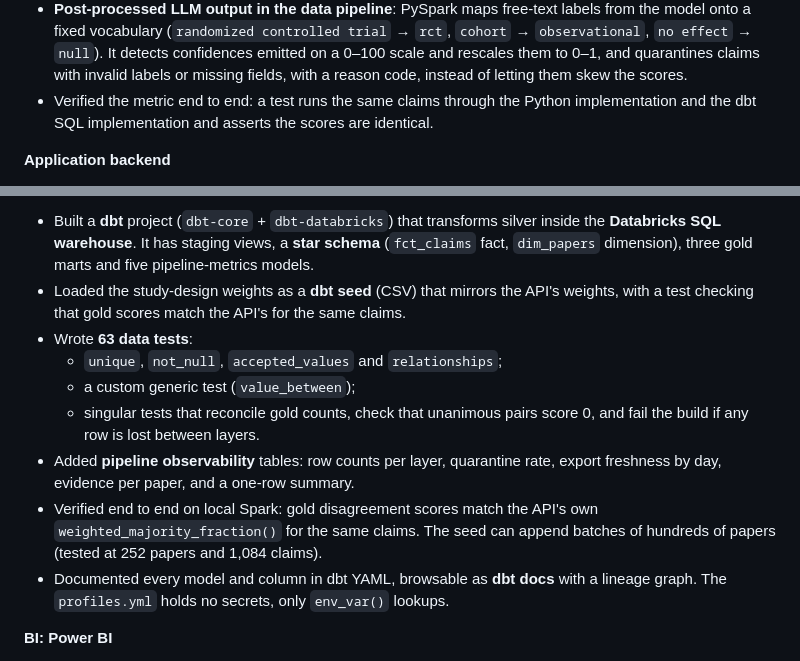
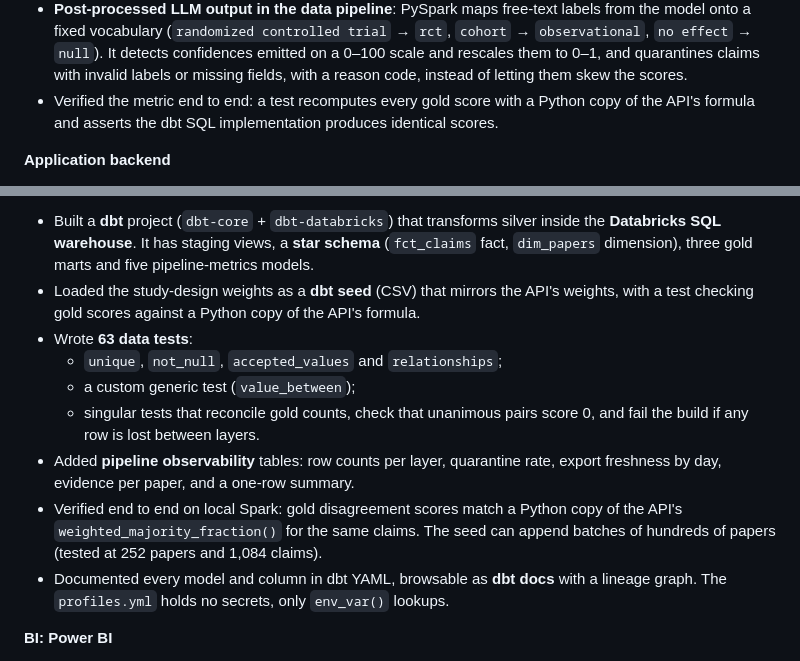
Before and after one commit to armita-jamshidi/AI_powered_literature_review_engine, a Markdown page: README.md, 2 parts joined by grey strips. GitHub-like rendering.

```diff
--- a/README.md
+++ b/README.md
@@ -32,7 +32,7 @@ Evidentia reads research papers, pulls out what each one claims, and shows where
 - Added a seeded, deterministic fallback embedding (NumPy `default_rng(42)`), so the whole pipeline runs reproducibly offline without an API key.
 - Designed an **evidence-aggregation metric**: a **study-design-weighted majority vote**. Each claim votes for its result with a weight from an evidence hierarchy (RCT 1.0, quasi-experimental 0.8, observational 0.6, case-control 0.5, cross-sectional 0.45, case report 0.3). Disagreement is `1 − (winning weight / total weight)`: 0 when every study agrees, at most 0.75 with four outcomes. The unweighted version is reported alongside it, to show what design-weighting changes.
 - **Post-processed LLM output in the data pipeline**: PySpark maps free-text labels from the model onto a fixed vocabulary (`randomized controlled trial` → `rct`, `cohort` → `observational`, `no effect` → `null`). It detects confidences emitted on a 0–100 scale and rescales them to 0–1, and quarantines claims with invalid labels or missing fields, with a reason code, instead of letting them skew the scores.
-- Verified the metric end to end: a test runs the same claims through the Python implementation and the dbt SQL implementation and asserts the scores are identical.
+- Verified the metric end to end: a test recomputes every gold score with a Python copy of the API's formula and asserts the dbt SQL implementation produces identical scores.
 
 **Application backend**
 - Built a **FastAPI** backend whose `POST /ingest` returns immediately and runs parsing, embedding, extraction and clustering as a background **`asyncio`** task. A failing paper is marked `failed` with its error and never blocks the others.
@@ -65,13 +65,13 @@ Evidentia reads research papers, pulls out what each one claims, and shows where
 
 **Gold layer: ELT with dbt on Databricks**
 - Built a **dbt** project (`dbt-core` + `dbt-databricks`) that transforms silver inside the **Databricks SQL warehouse**. It has staging views, a **star schema** (`fct_claims` fact, `dim_papers` dimension), three gold marts and five pipeline-metrics models.
-- Loaded the study-design weights as a **dbt seed** (CSV) that mirrors the API's weights, with a test checking that gold scores match the API's for the same claims.
+- Loaded the study-design weights as a **dbt seed** (CSV) that mirrors the API's weights, with a test checking gold scores against a Python copy of the API's formula.
 - Wrote **63 data tests**:
   - `unique`, `not_null`, `accepted_values` and `relationships`;
   - a custom generic test (`value_between`);
   - singular tests that reconcile gold counts, check that unanimous pairs score 0, and fail the build if any row is lost between layers.
 - Added **pipeline observability** tables: row counts per layer, quarantine rate, export freshness by day, evidence per paper, and a one-row summary.
-- Verified end to end on local Spark: gold disagreement scores match the API's own `weighted_majority_fraction()` for the same claims. The seed can append batches of hundreds of papers (tested at 252 papers and 1,084 claims).
+- Verified end to end on local Spark: gold disagreement scores match a Python copy of the API's `weighted_majority_fraction()` for the same claims. The seed can append batches of hundreds of papers (tested at 252 papers and 1,084 claims).
 - Documented every model and column in dbt YAML, browsable as **dbt docs** with a lineage graph. The `profiles.yml` holds no secrets, only `env_var()` lookups.
 
 **BI: Power BI**
```
Also changed, not shown: docs/interview-prep.md (+2 -2 lines), lakehouse/README.md (+1 -1 lines).
